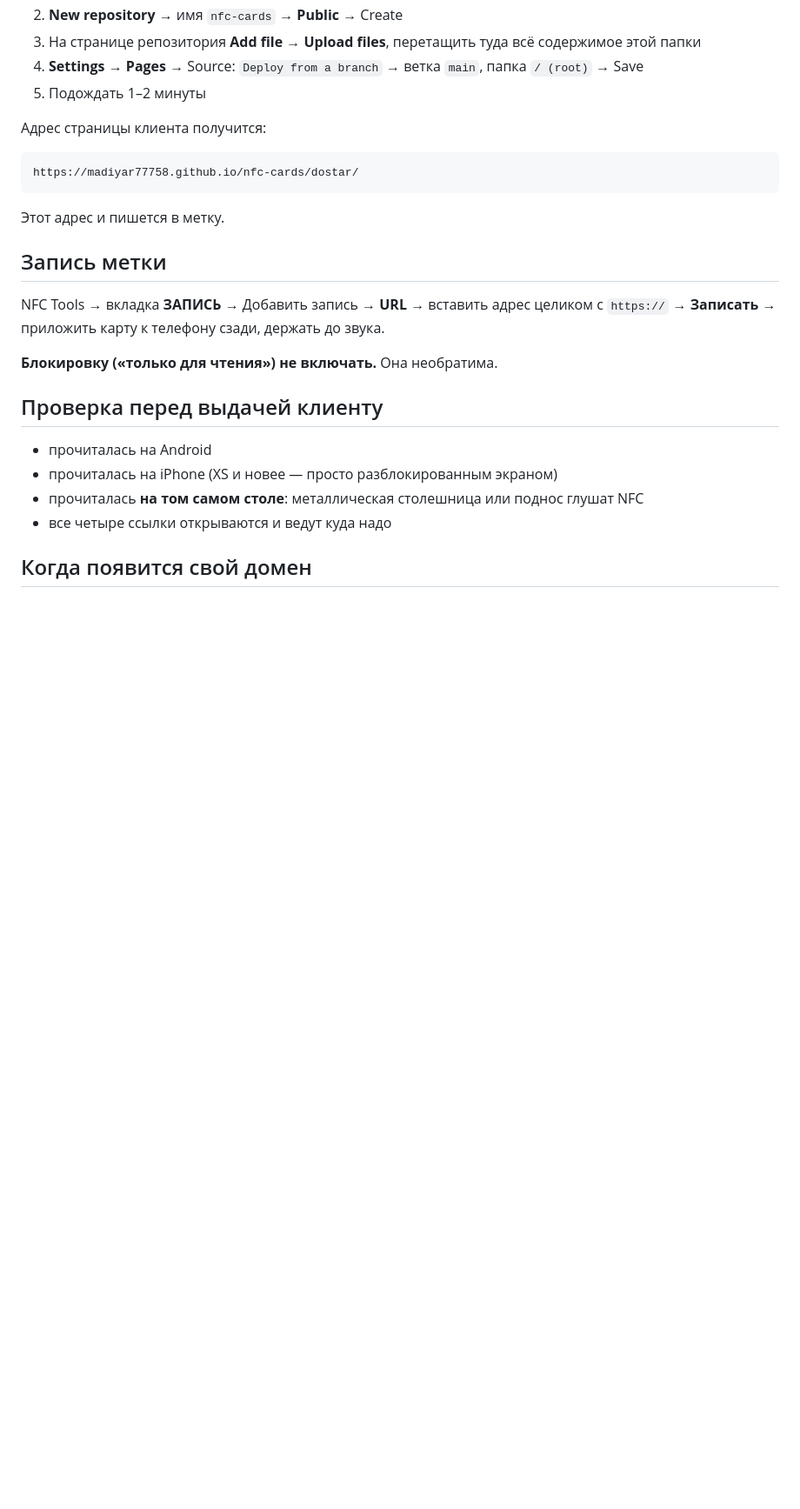
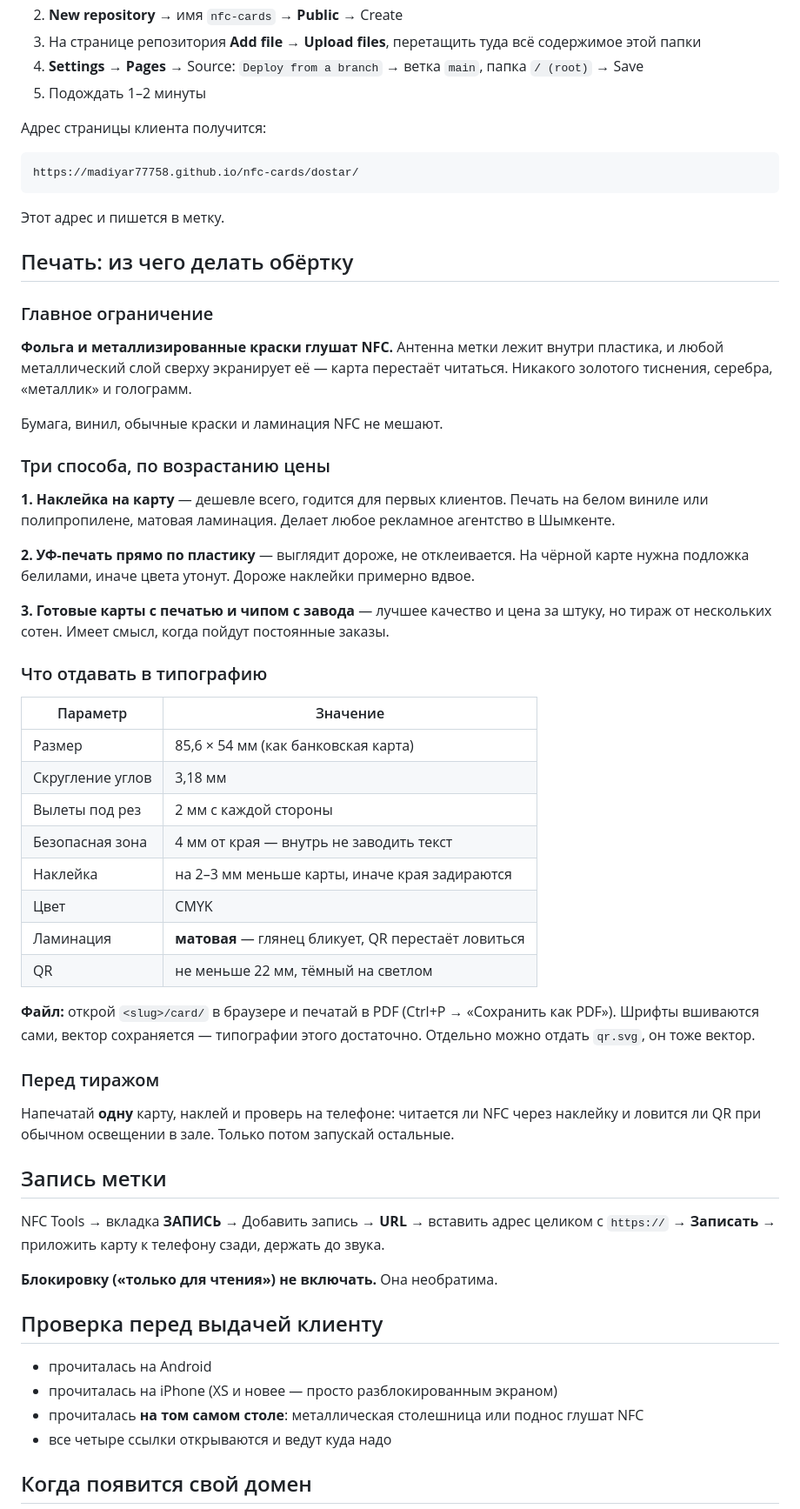
Before and after one commit to Madiyar77758/nfc-cards, a Markdown page: README.md, the part around the change. Shown at 87% size. Drawn GitHub-style; blank space fills up the shorter version.

Commit message:
Спецификация печати карт
Материалы, размеры, вылеты. Отдельно вынесено главное ограничение:
фольга и металлизированные краски экранируют антенну и убивают NFC.

Co-Authored-By: Claude Opus 5 <noreply@anthropic.com>

```diff
--- a/README.md
+++ b/README.md
@@ -71,6 +71,53 @@ https://madiyar77758.github.io/nfc-cards/dostar/
 
 Этот адрес и пишется в метку.
 
+## Печать: из чего делать обёртку
+
+### Главное ограничение
+
+**Фольга и металлизированные краски глушат NFC.** Антенна метки лежит внутри
+пластика, и любой металлический слой сверху экранирует её — карта перестаёт
+читаться. Никакого золотого тиснения, серебра, «металлик» и голограмм.
+
+Бумага, винил, обычные краски и ламинация NFC не мешают.
+
+### Три способа, по возрастанию цены
+
+**1. Наклейка на карту** — дешевле всего, годится для первых клиентов.
+Печать на белом виниле или полипропилене, матовая ламинация.
+Делает любое рекламное агентство в Шымкенте.
+
+**2. УФ-печать прямо по пластику** — выглядит дороже, не отклеивается.
+На чёрной карте нужна подложка белилами, иначе цвета утонут.
+Дороже наклейки примерно вдвое.
+
+**3. Готовые карты с печатью и чипом с завода** — лучшее качество и цена
+за штуку, но тираж от нескольких сотен. Имеет смысл, когда пойдут постоянные
+заказы.
+
+### Что отдавать в типографию
+
+| Параметр | Значение |
+|---|---|
+| Размер | 85,6 × 54 мм (как банковская карта) |
+| Скругление углов | 3,18 мм |
+| Вылеты под рез | 2 мм с каждой стороны |
+| Безопасная зона | 4 мм от края — внутрь не заводить текст |
+| Наклейка | на 2–3 мм меньше карты, иначе края задираются |
+| Цвет | CMYK |
+| Ламинация | **матовая** — глянец бликует, QR перестаёт ловиться |
+| QR | не меньше 22 мм, тёмный на светлом |
+
+**Файл:** открой `<slug>/card/` в браузере и печатай в PDF
+(Ctrl+P → «Сохранить как PDF»). Шрифты вшиваются сами, вектор сохраняется —
+типографии этого достаточно. Отдельно можно отдать `qr.svg`, он тоже вектор.
+
+### Перед тиражом
+
+Напечатай **одну** карту, наклей и проверь на телефоне: читается ли NFC
+через наклейку и ловится ли QR при обычном освещении в зале. Только потом
+запускай остальные.
+
 ## Запись метки
 
 NFC Tools → вкладка **ЗАПИСЬ** → Добавить запись → **URL** → вставить адрес целиком
```
